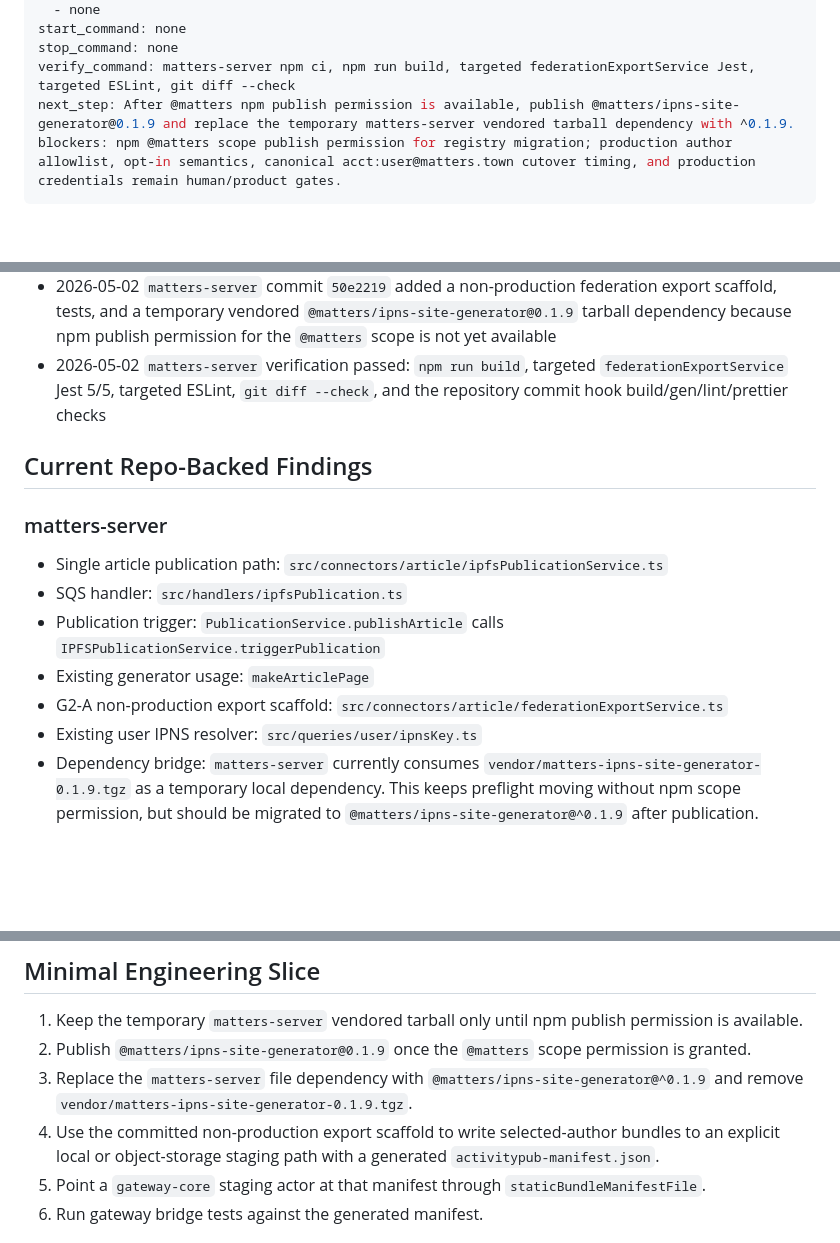
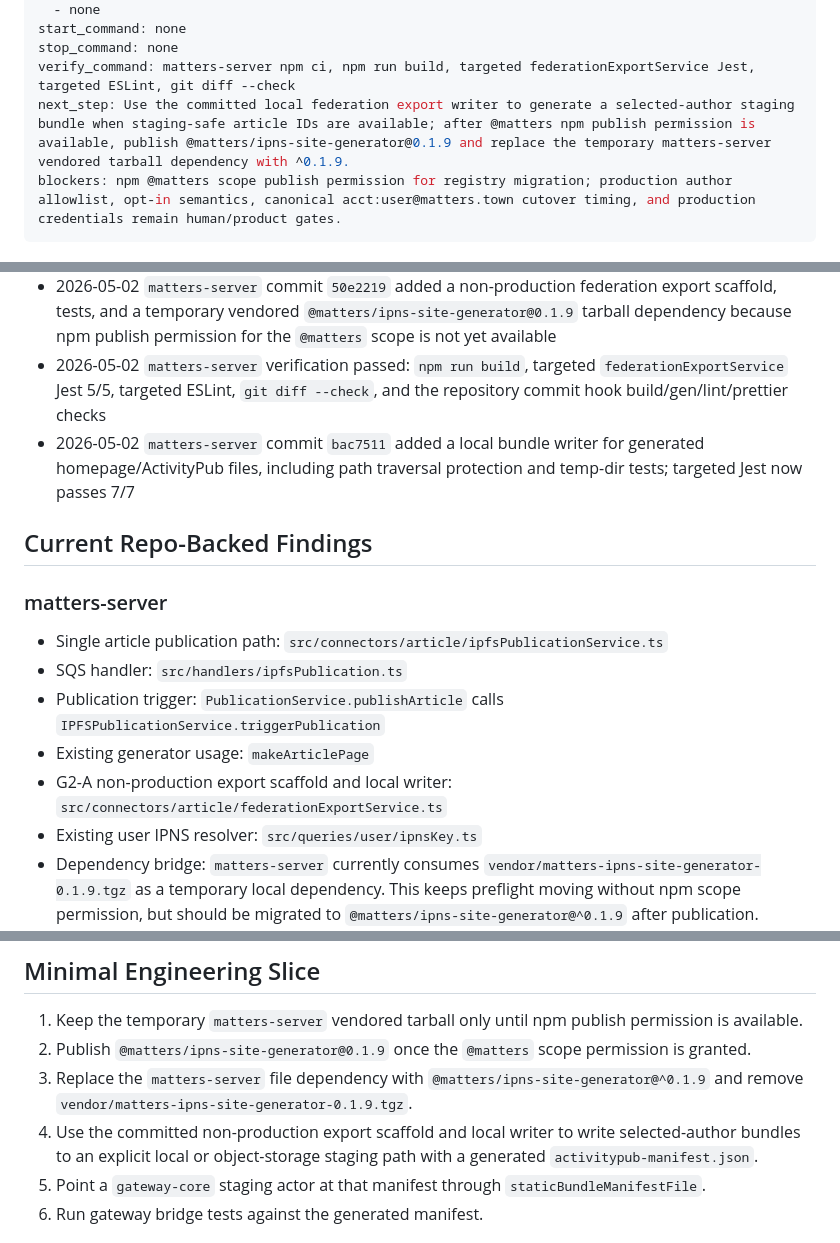
Before and after one commit to thematters/matters-fediverse-gateway, a Markdown page: docs/tasks/matters-g2-a-production-data-integration.md, 3 parts joined by grey strips. Rendered like a GitHub page; blank space fills up the shorter version.

Commit message:
Record G2-A local export writer

```diff
--- a/docs/tasks/matters-g2-a-production-data-integration.md
+++ b/docs/tasks/matters-g2-a-production-data-integration.md
@@ -29,7 +29,7 @@ local_paths:
 start_command: none
 stop_command: none
 verify_command: matters-server npm ci, npm run build, targeted federationExportService Jest, targeted ESLint, git diff --check
-next_step: After @matters npm publish permission is available, publish @matters/ipns-site-generator@0.1.9 and replace the temporary matters-server vendored tarball dependency with ^0.1.9.
+next_step: Use the committed local federation export writer to generate a selected-author staging bundle when staging-safe article IDs are available; after @matters npm publish permission is available, publish @matters/ipns-site-generator@0.1.9 and replace the temporary matters-server vendored tarball dependency with ^0.1.9.
 blockers: npm @matters scope publish permission for registry migration; production author allowlist, opt-in semantics, canonical acct:user@matters.town cutover timing, and production credentials remain human/product gates.
 ---
 
@@ -60,6 +60,7 @@ G2-A replaces fixture-only ActivityPub seed data with selected real Matters publ
 - 2026-05-02 local Node 18.20.8 installed under the shared tooling directory and `matters-server npm ci` passed without rewriting the lockfile
 - 2026-05-02 `matters-server` commit `50e2219` added a non-production federation export scaffold, tests, and a temporary vendored `@matters/ipns-site-generator@0.1.9` tarball dependency because npm publish permission for the `@matters` scope is not yet available
 - 2026-05-02 `matters-server` verification passed: `npm run build`, targeted `federationExportService` Jest 5/5, targeted ESLint, `git diff --check`, and the repository commit hook build/gen/lint/prettier checks
+- 2026-05-02 `matters-server` commit `bac7511` added a local bundle writer for generated homepage/ActivityPub files, including path traversal protection and temp-dir tests; targeted Jest now passes 7/7
 
 ## Current Repo-Backed Findings
 
@@ -69,7 +70,7 @@ G2-A replaces fixture-only ActivityPub seed data with selected real Matters publ
 - SQS handler: `src/handlers/ipfsPublication.ts`
 - Publication trigger: `PublicationService.publishArticle` calls `IPFSPublicationService.triggerPublication`
 - Existing generator usage: `makeArticlePage`
-- G2-A non-production export scaffold: `src/connectors/article/federationExportService.ts`
+- G2-A non-production export scaffold and local writer: `src/connectors/article/federationExportService.ts`
 - Existing user IPNS resolver: `src/queries/user/ipnsKey.ts`
 - Dependency bridge: `matters-server` currently consumes `vendor/matters-ipns-site-generator-0.1.9.tgz` as a temporary local dependency. This keeps preflight moving without npm scope permission, but should be migrated to `@matters/ipns-site-generator@^0.1.9` after publication.
 
@@ -93,7 +94,7 @@ G2-A replaces fixture-only ActivityPub seed data with selected real Matters publ
 1. Keep the temporary `matters-server` vendored tarball only until npm publish permission is available.
 2. Publish `@matters/ipns-site-generator@0.1.9` once the `@matters` scope permission is granted.
 3. Replace the `matters-server` file dependency with `@matters/ipns-site-generator@^0.1.9` and remove `vendor/matters-ipns-site-generator-0.1.9.tgz`.
-4. Use the committed non-production export scaffold to write selected-author bundles to an explicit local or object-storage staging path with a generated `activitypub-manifest.json`.
+4. Use the committed non-production export scaffold and local writer to write selected-author bundles to an explicit local or object-storage staging path with a generated `activitypub-manifest.json`.
 5. Point a `gateway-core` staging actor at that manifest through `staticBundleManifestFile`.
 6. Run gateway bridge tests against the generated manifest.
 
```
Also changed, not shown: other parts of docs/tasks/matters-g2-a-production-data-integration.md (+2 -2 lines), 2 other files.
